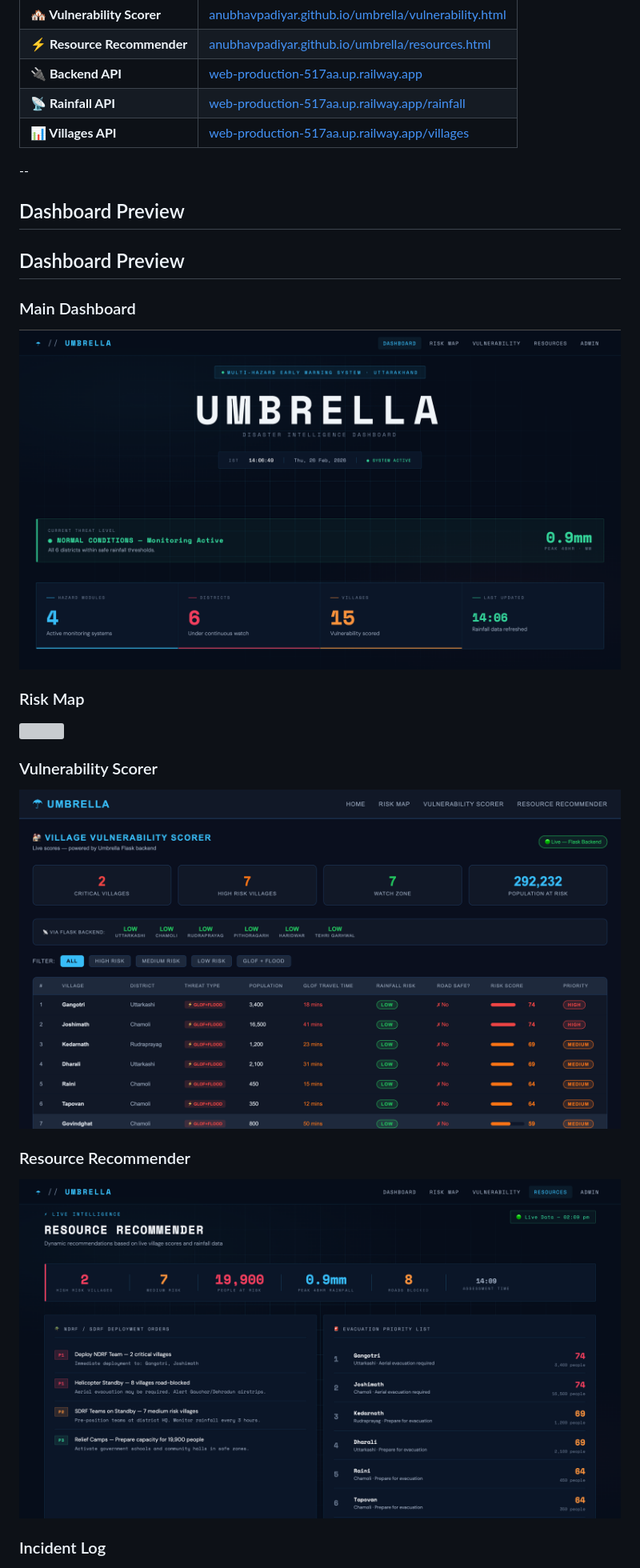
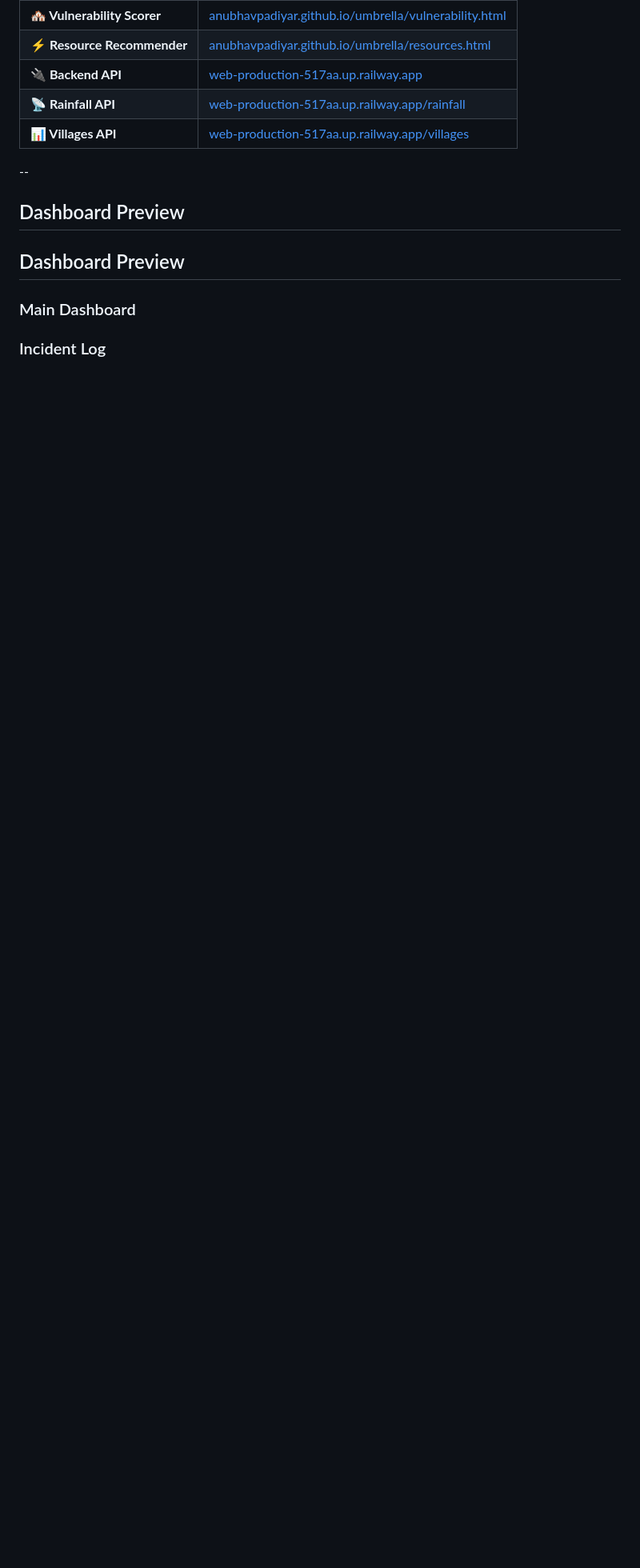
Before and after one commit to AnubhavPadiyar/umbrella, a Markdown page: README.md, the part around the change. Shown: that part at 80% size. GitHub-like rendering; pictures changed too: assets/dashboard-overview.png, assets/resource-panel.png, assets/vulnerability-table.png; blank space fills up the shorter version; grey boxes are pictures that could not be loaded.

Commit message:
Updated UI screenshots in README

```diff
--- a/README.md
+++ b/README.md
@@ -23,16 +23,7 @@
 ## Dashboard Preview
 
 ### Main Dashboard
-<img src="assets/dashboard-overview.png" width="900">
 
-### Risk Map
-<img src="assets/risk-map.png" width="900">
-
-### Vulnerability Scorer
-<img src="assets/vulnerability-table.png" width="900">
-
-### Resource Recommender
-<img src="assets/resource-panel.png" width="900">
 
 ### Incident Log
 <img src="assets/incident-log.png" width="900">
```
Also changed, not shown: assets/admin.png (added), assets/incident-log.png (added), assets/pdf.png (added).
